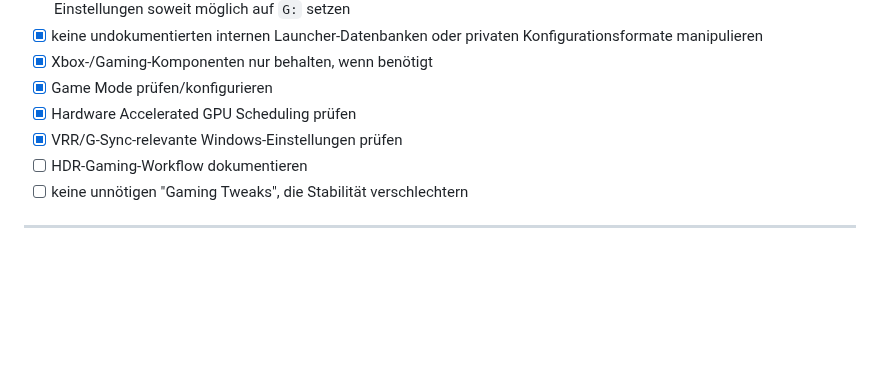
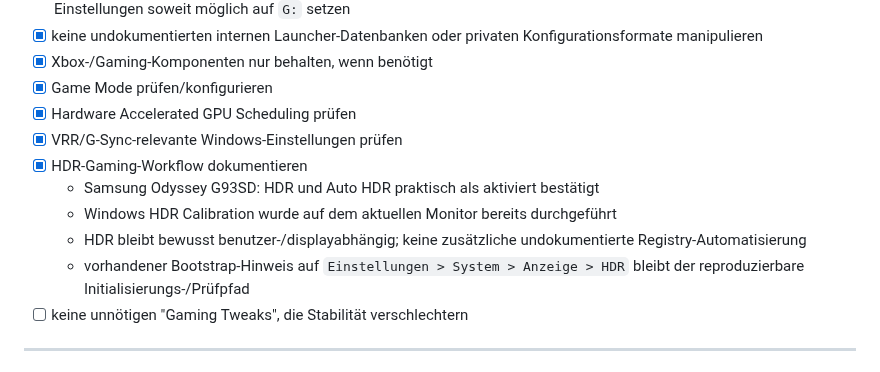
Before and after one commit to jayzone91/windows-setup, a Markdown page: roadmap.md, the part around the change. Rendered like a GitHub page; blank space fills up the shorter version.

Commit message:
docs: document HDR gaming workflow

```diff
--- a/roadmap.md
+++ b/roadmap.md
@@ -1565,7 +1565,11 @@ Praktisch bestätigt wurde der vollständige Ablauf mit Steam, Epic Games Launch
 - [x] Game Mode prüfen/konfigurieren
 - [x] Hardware Accelerated GPU Scheduling prüfen
 - [x] VRR/G-Sync-relevante Windows-Einstellungen prüfen
-- [ ] HDR-Gaming-Workflow dokumentieren
+- [x] HDR-Gaming-Workflow dokumentieren
+  - Samsung Odyssey G93SD: HDR und Auto HDR praktisch als aktiviert bestätigt
+  - Windows HDR Calibration wurde auf dem aktuellen Monitor bereits durchgeführt
+  - HDR bleibt bewusst benutzer-/displayabhängig; keine zusätzliche undokumentierte Registry-Automatisierung
+  - vorhandener Bootstrap-Hinweis auf `Einstellungen > System > Anzeige > HDR` bleibt der reproduzierbare Initialisierungs-/Prüfpfad
 - [ ] keine unnötigen "Gaming Tweaks", die Stabilität verschlechtern
 
 ---
```
